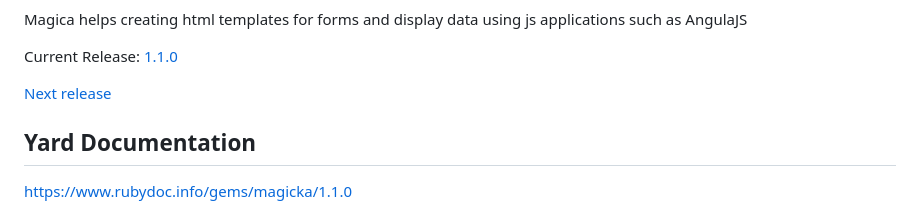
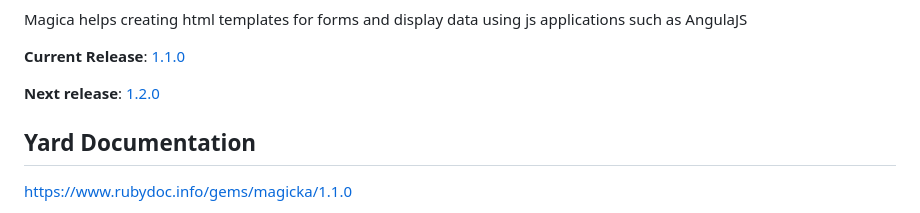
Before and after one commit to darthjee/magicka, a Markdown page: README.md, the part around the change. Drawn GitHub-style.

```diff
--- a/README.md
+++ b/README.md
@@ -11,9 +11,9 @@ Magicka
 Magica helps creating html templates for forms and display data using js applications
 such as AngulaJS
 
-Current Release: [1.1.0](https://github.com/darthjee/magicka/tree/1.1.0)
+**Current Release**: [1.1.0](https://github.com/darthjee/magicka/tree/1.1.0)
 
-[Next release](https://github.com/darthjee/magicka/compare/1.1.0...master)
+**Next release**: [1.2.0](https://github.com/darthjee/magicka/compare/1.1.0...master)
 
 Yard Documentation
 -------------------
```
